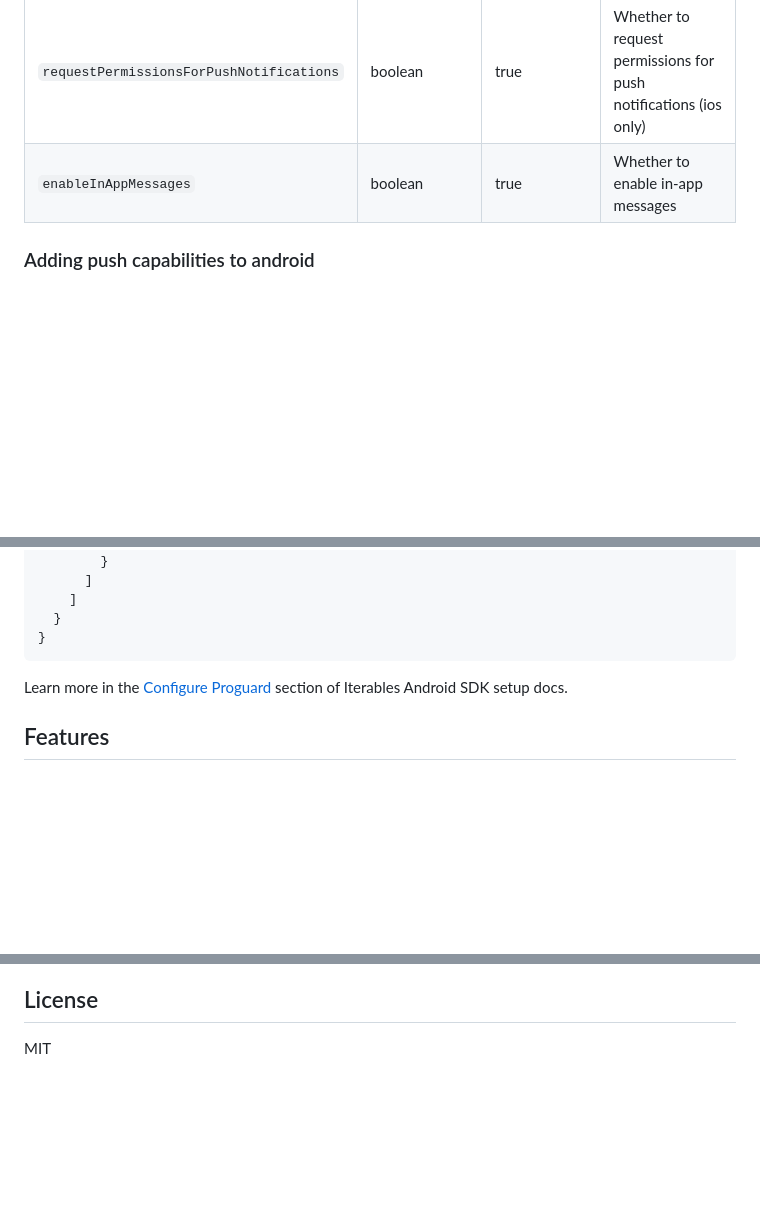
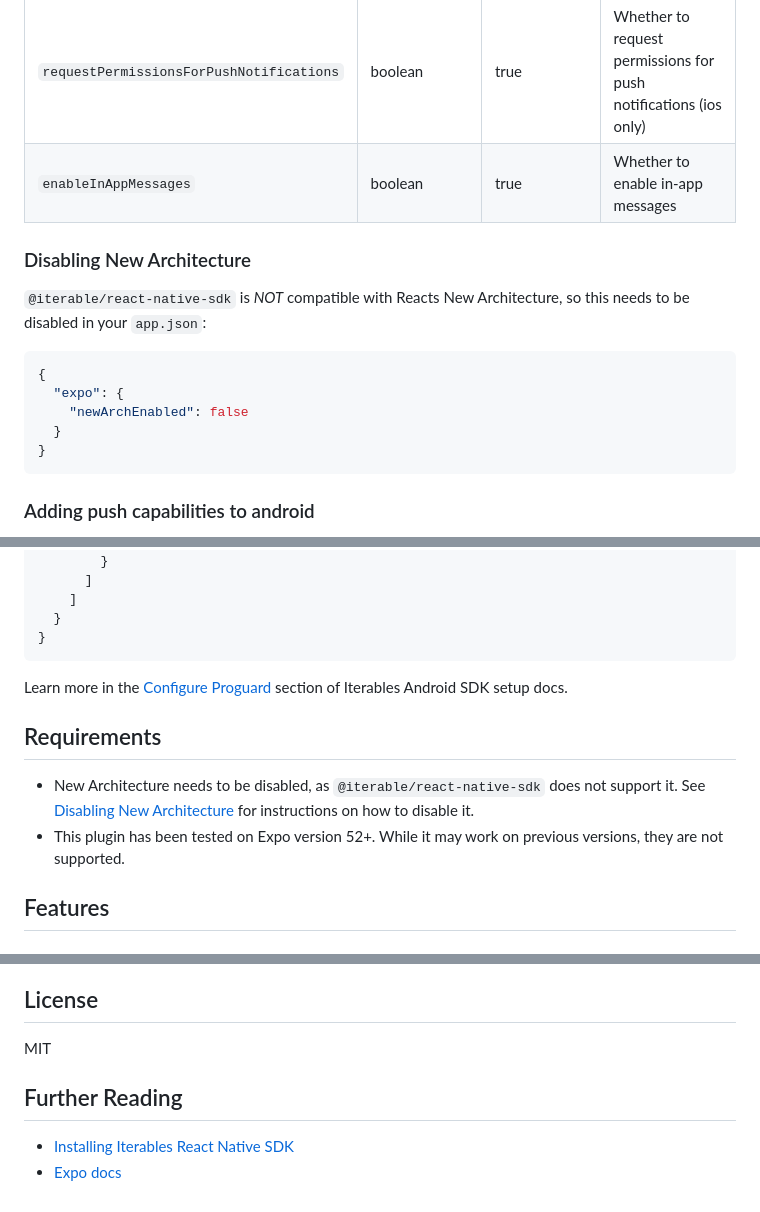
Before and after one commit to Iterable/iterable-expo-plugin, a Markdown page: README.md, 3 parts joined by grey strips. Rendered like a GitHub page; blank space fills up the shorter version.

````diff
--- a/README.md
+++ b/README.md
@@ -98,6 +105,18 @@ Add the plugin to your `app.json` or `app.config.js`:
 | `enableTimeSensitivePush` | boolean | true | Whether to enable time-sensitive push notifications (ios only) |
 | `requestPermissionsForPushNotifications` | boolean | true | Whether to request permissions for push notifications (ios only) |
 | `enableInAppMessages` | boolean | true | Whether to enable in-app messages |
+
+### Disabling New Architecture
+`@iterable/react-native-sdk` is *NOT* compatible with Reacts New Architecture,
+so this needs to be disabled in your `app.json`:
+
+```json
+{
+  "expo": {
+    "newArchEnabled": false
+  }
+}
+```
 
 ### Adding push capabilities to android
 
@@ -223,6 +242,14 @@ The overall code in your *app.json* file should look something like this:
 
 Learn more in the [Configure Proguard](https://support.iterable.com/hc/en-us/articles/360035019712-Iterable-s-Android-SDK#step-4-configure-proguard) section of Iterables Android SDK setup docs.
 
+## Requirements
+
+- New Architecture needs to be disabled, as `@iterable/react-native-sdk` does
+  not support it.  See [Disabling New Architecture](#disabling-new-architecture)
+  for instructions on how to disable it.
+- This plugin has been tested on Expo version 52+.  While it may work on
+  previous versions, they are not supported.
+
 ## Features
 
 ### Push Notifications
@@ -286,3 +313,8 @@ command a second time, so just try again.
 ## License
 
 MIT
+
+## Further Reading
+- [Installing Iterables React Native
+  SDK](https://support.iterable.com/hc/en-us/articles/360045714132-Installing-Iterable-s-React-Native-SDK#step-3-7-add-support-for-deep-links)
+- [Expo docs](https://docs.expo.dev/)
````
Also changed, not shown: other parts of README.md (+36 -29 lines), assets/Iterable-Logo.png (added).
